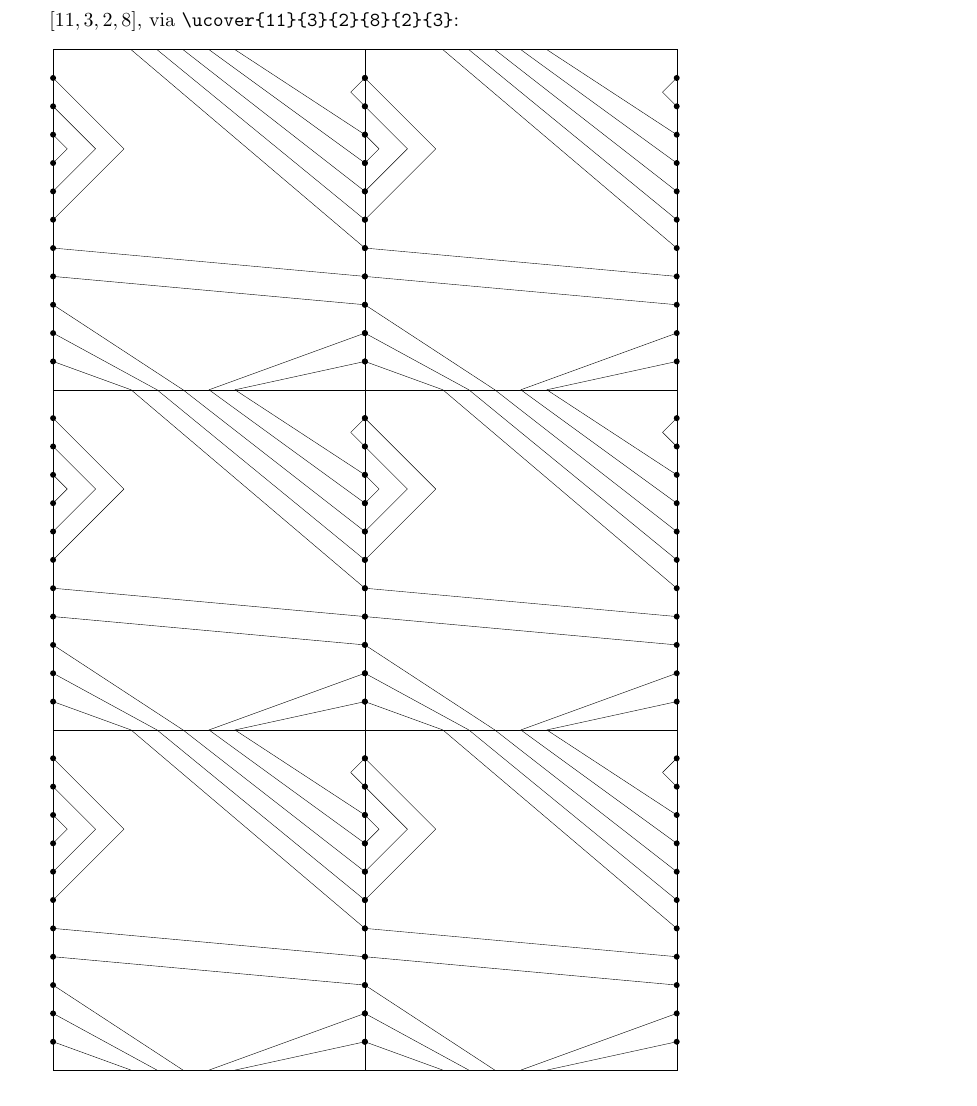
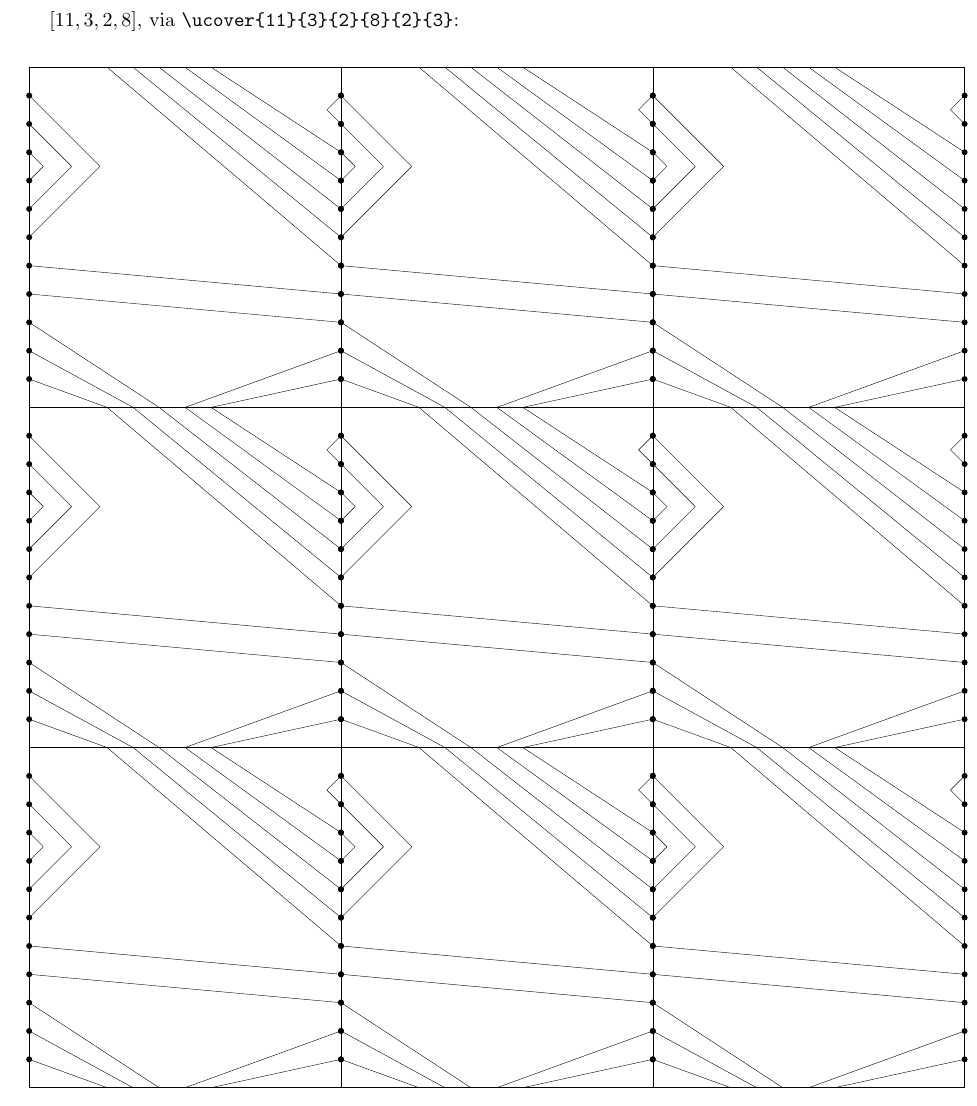
Before and after one commit to Antigravityd/Math-4997, a LaTeX document (draw/draw.tex): part of page 2 of 2, cut so that both start at the same text. Compiled offline with pdfLaTeX.

Commit message:
Sync before housekeeping

```diff
--- a/draw/draw.tex
+++ b/draw/draw.tex
@@ -198,7 +198,7 @@ $[23,9,0,14]$, via \verb|\heegaard{23}{9}{0}{14}|:
 \newpage
 $[11,3,2,8]$, via \verb|\ucover{11}{3}{2}{8}{2}{3}|:
 \begin{center}
-  \scalebox{0.5}{\ucover{11}{3}{2}{8}{2}{3}}
+  \scalebox{0.5}{\ucover{11}{3}{2}{8}{3}{3}}
 \end{center}
 \end{document}
 % Test cases: [5, 1, 1, 2], [7, 2, 1, 3], [7, 3, 1, 5], and [11, 3, 1, 5]
```
Also changed, not shown: draw/draw.pdf, 6 other files.
